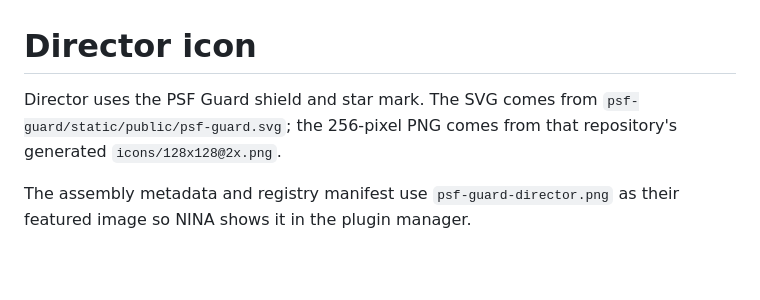
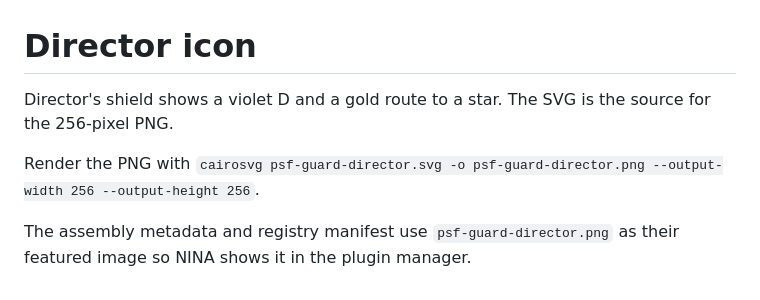
Before and after one commit to theatrus/psf-guard-director-nina-plugin, a Markdown page: assets/README.md, the part around the change. Rendered like a GitHub page; blank space fills up the shorter version.

```diff
--- a/assets/README.md
+++ b/assets/README.md
@@ -1,8 +1,9 @@
 # Director icon
 
-Director uses the PSF Guard shield and star mark. The SVG comes from
-`psf-guard/static/public/psf-guard.svg`; the 256-pixel PNG comes from that
-repository's generated `icons/128x128@2x.png`.
+Director's shield shows a violet D and a gold route to a star. The SVG is the
+source for the 256-pixel PNG.
+
+Render the PNG with `cairosvg psf-guard-director.svg -o psf-guard-director.png --output-width 256 --output-height 256`.
 
 The assembly metadata and registry manifest use `psf-guard-director.png` as
 their featured image so NINA shows it in the plugin manager.
```
Also changed, not shown: README.md (+5 -3 lines), docs/releases/0.1.0.4.md (added, +8 -0 lines), assets/psf-guard-director.png, 8 other files.
